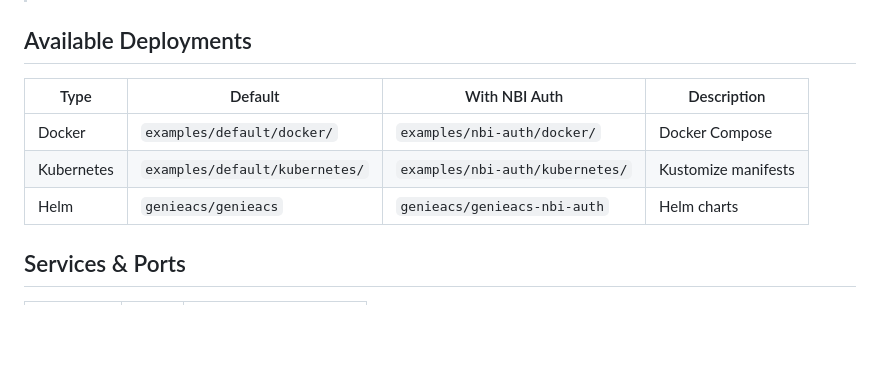
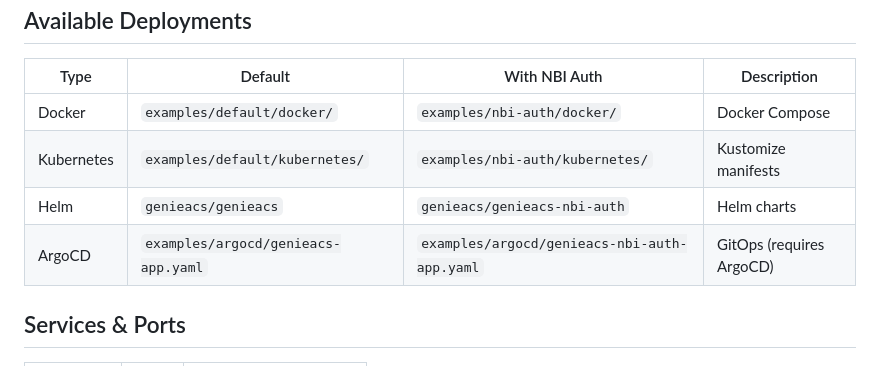
Before and after one commit to Cepat-Kilat-Teknologi/genieacs-stack, a Markdown page: README.md, the part around the change. GitHub-like rendering; blank space fills up the shorter version.

```diff
--- a/README.md
+++ b/README.md
@@ -100,6 +100,7 @@ kubectl apply -k .
 | Docker | `examples/default/docker/` | `examples/nbi-auth/docker/` | Docker Compose |
 | Kubernetes | `examples/default/kubernetes/` | `examples/nbi-auth/kubernetes/` | Kustomize manifests |
 | Helm | `genieacs/genieacs` | `genieacs/genieacs-nbi-auth` | Helm charts |
+| ArgoCD | `examples/argocd/genieacs-app.yaml` | `examples/argocd/genieacs-nbi-auth-app.yaml` | GitOps (requires ArgoCD) |
 
 ## Services & Ports
 
```
Also changed, not shown: CHANGELOG.md (+2 -0 lines), INSTALLATION.md (+3 -1 lines).
